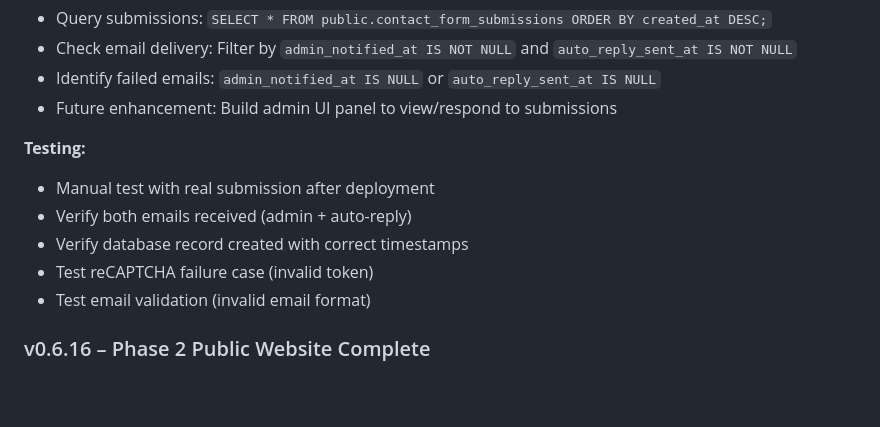
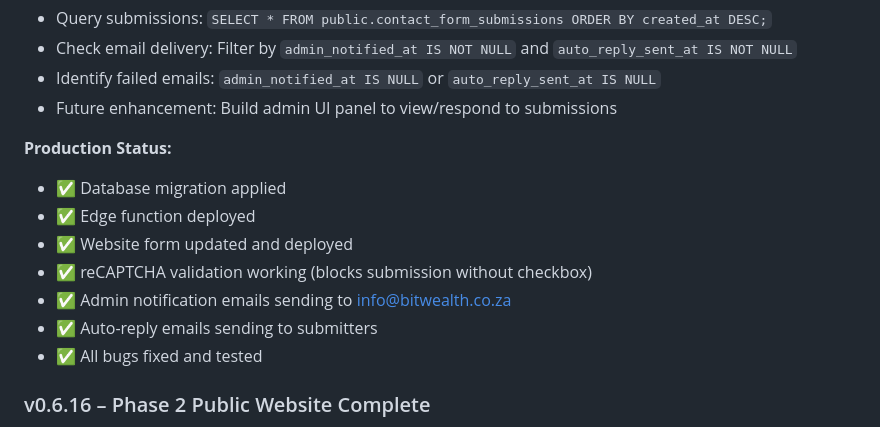
Before and after one commit to davingaier/bitwealth-lth-pvr, a Markdown page: docs/SDD_v0.6.md, the part around one of its changes. GitHub-like rendering; blank space fills up the shorter version.

```diff
--- a/docs/SDD_v0.6.md
+++ b/docs/SDD_v0.6.md
@@ -91,12 +110,14 @@
 - Identify failed emails: `admin_notified_at IS NULL` or `auto_reply_sent_at IS NULL`
 - Future enhancement: Build admin UI panel to view/respond to submissions
 
-**Testing:**
-- Manual test with real submission after deployment
-- Verify both emails received (admin + auto-reply)
-- Verify database record created with correct timestamps
-- Test reCAPTCHA failure case (invalid token)
-- Test email validation (invalid email format)
+**Production Status:**
+- ✅ Database migration applied
+- ✅ Edge function deployed
+- ✅ Website form updated and deployed
+- ✅ reCAPTCHA validation working (blocks submission without checkbox)
+- ✅ Admin notification emails sending to info@bitwealth.co.za
+- ✅ Auto-reply emails sending to submitters
+- ✅ All bugs fixed and tested
 
 ### v0.6.16 – Phase 2 Public Website Complete
 **Date:** 2026-01-12
```
Also changed, not shown: other parts of docs/SDD_v0.6.md (+25 -6 lines).
